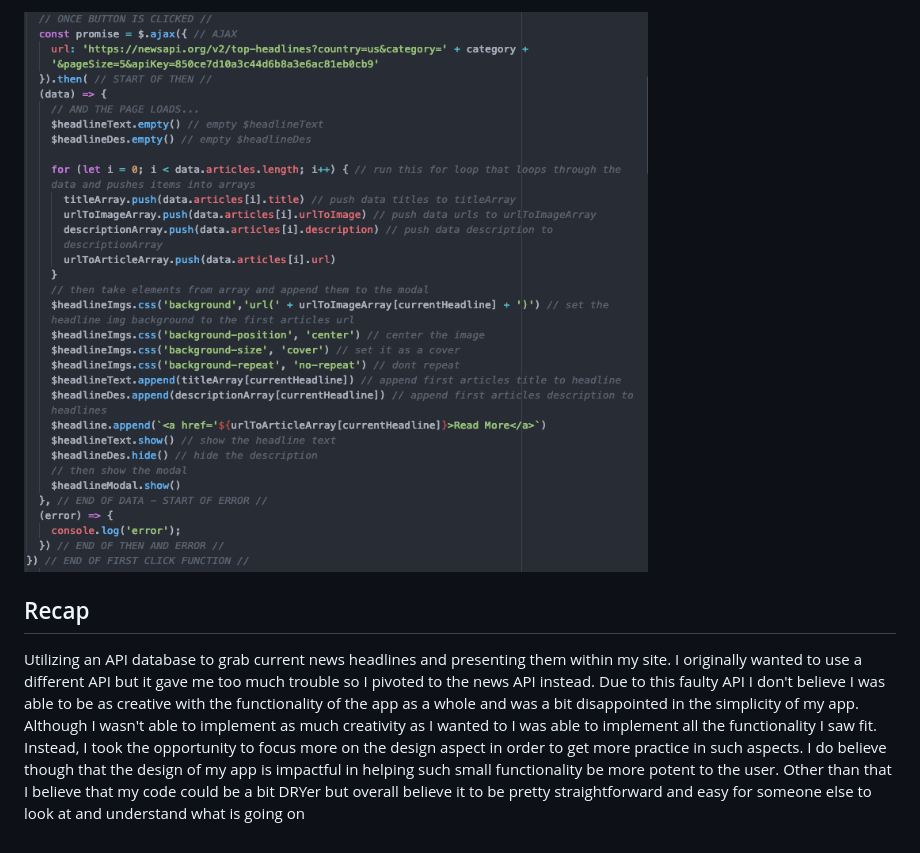
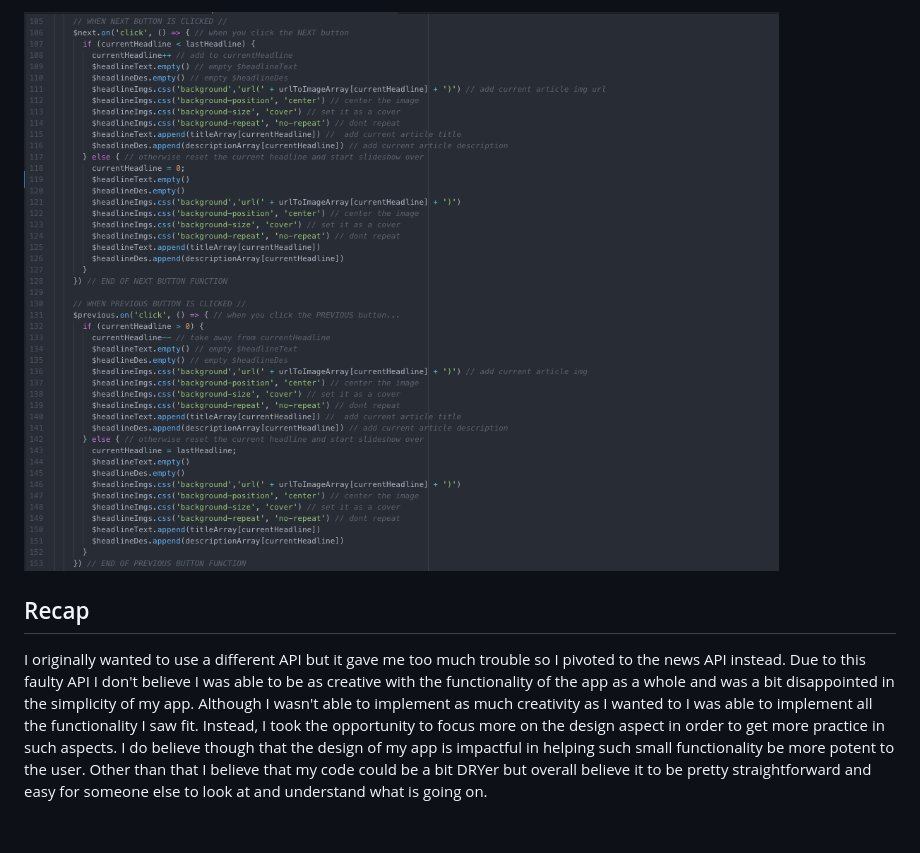
Before and after one commit to Gnola/Gnola.github.io, a Markdown page: news_app/README.md, the part around one of its changes. GitHub-like rendering; pictures changed too: news_app/imgs/ModalCarousel.png (added).

```diff
--- a/news_app/README.md
+++ b/news_app/README.md
@@ -26,5 +28,5 @@ AJAX:
 
-![alt text](https://github.com/Gnola/Gnola.github.io/blob/master/news_app/imgs/AJAX.png "AJAX")
+![Modal and Carousel](imgs/ModalCarousel.png "Modal and Carousel")
 
 ## Recap
-Utilizing an API database to grab current news headlines and presenting them within my site. I originally wanted to use a different API but it gave me too much trouble so I pivoted to the news API instead. Due to this faulty API I don't believe I was able to be as creative with the functionality of the app as a whole and was a bit disappointed in the simplicity of my app. Although I wasn't able to implement as much creativity as I wanted to I was able to implement all the functionality I saw fit. Instead, I took the opportunity to focus more on the design aspect in order to get more practice in such aspects. I do believe though that the design of my app is impactful in helping such small functionality be more potent to the user. Other than that I believe that my code could be a bit DRYer but overall believe it to be pretty straightforward and easy for someone else to look at and understand what is going on
+I originally wanted to use a different API but it gave me too much trouble so I pivoted to the news API instead. Due to this faulty API I don't believe I was able to be as creative with the functionality of the app as a whole and was a bit disappointed in the simplicity of my app. Although I wasn't able to implement as much creativity as I wanted to I was able to implement all the functionality I saw fit. Instead, I took the opportunity to focus more on the design aspect in order to get more practice in such aspects. I do believe though that the design of my app is impactful in helping such small functionality be more potent to the user. Other than that I believe that my code could be a bit DRYer but overall believe it to be pretty straightforward and easy for someone else to look at and understand what is going on.
```
Also changed, not shown: other parts of news_app/README.md (+7 -5 lines), news_app/imgs/Clicked.jpg (deleted), news_app/imgs/FirstClickandAJAX.png (added), news_app/imgs/Home.png (deleted), news_app/imgs/ToggledInfo.png (deleted).
